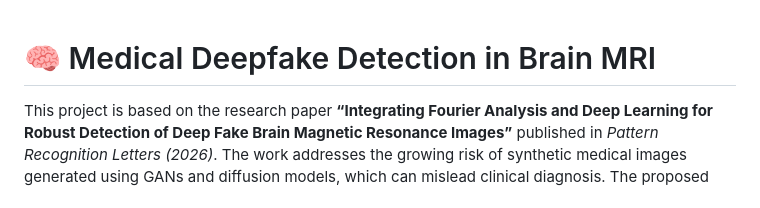
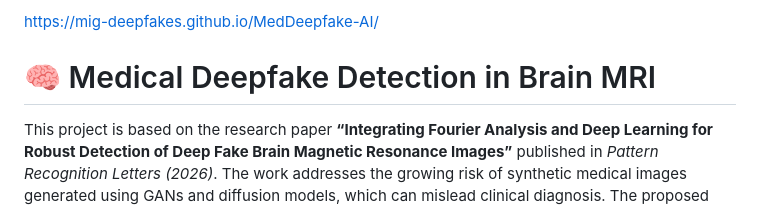
Before and after one commit to MIG-Deepfakes/MedDeepfake-AI, a Markdown page: README.md, the part around the change. Rendered like a GitHub page.

```diff
--- a/README.md
+++ b/README.md
@@ -1,4 +1,4 @@
-
+https://mig-deepfakes.github.io/MedDeepfake-AI/
 # 🧠 Medical Deepfake Detection in Brain MRI
 
 This project is based on the research paper **“Integrating Fourier Analysis and Deep Learning for Robust Detection of Deep Fake Brain Magnetic Resonance Images”** published in *Pattern Recognition Letters (2026)*. The work addresses the growing risk of synthetic medical images generated using GANs and diffusion models, which can mislead clinical diagnosis. The proposed framework detects fake brain MRI images by combining domain-specific handcrafted features with deep learning representations, achieving highly reliable performance. Experimental results show that Fourier-based features capture frequency inconsistencies introduced by synthetic generation and achieve up to **99.8% accuracy**, making them the most effective feature representation ([CompuData Sciences][1]).
```
